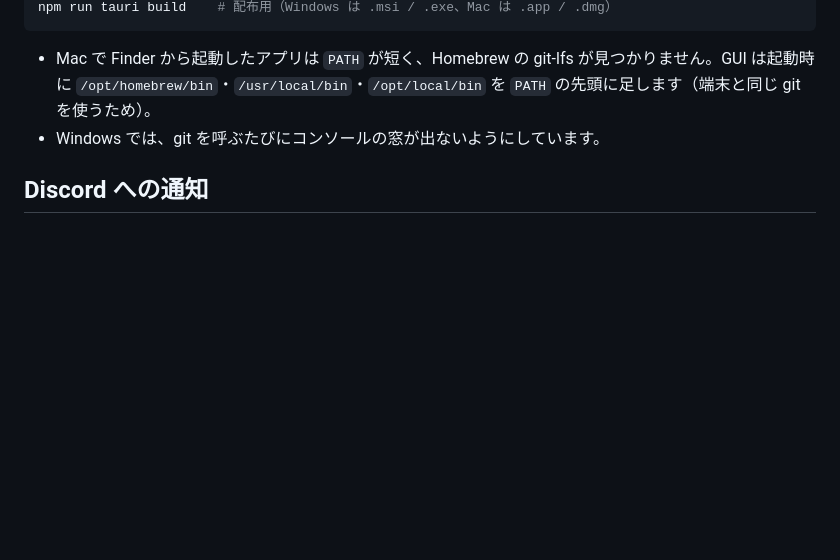
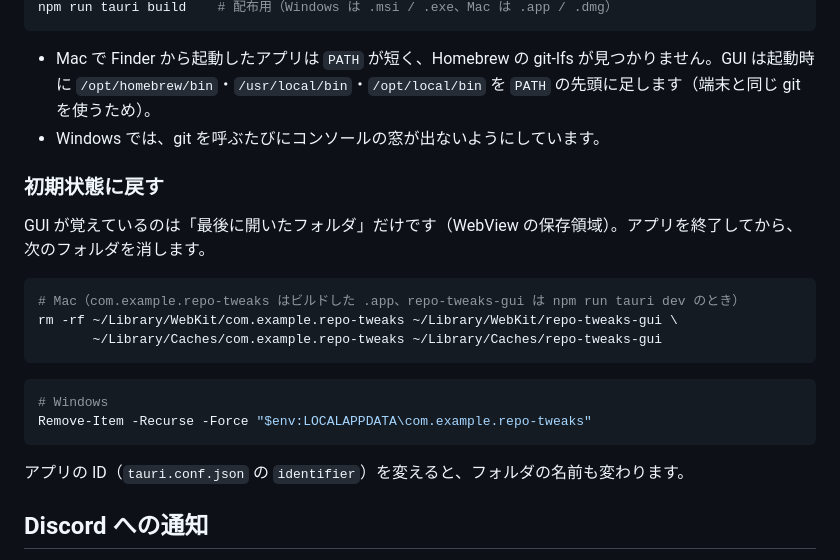
Before and after one commit to akiyakun/repo-tweaks, a Markdown page: README.md, the part around the change. Rendered like a GitHub page; blank space fills up the shorter version.

Commit message:
README: GUI を初期状態に戻す手順（Mac は WebKit と Caches の2か所ずつ、Mac で確認）
Co-Authored-By: Claude Opus 5.5 <noreply@anthropic.com>
Claude-Session: https://claude.ai/code/session_01KqsnJ6XHdaaiRCFQJk28Fw

````diff
--- a/README.md
+++ b/README.md
@@ -296,6 +296,23 @@ npm run tauri build    # 配布用（Windows は .msi / .exe、Mac は .app / .d
 - Mac で Finder から起動したアプリは `PATH` が短く、Homebrew の git-lfs が見つかりません。GUI は起動時に `/opt/homebrew/bin`・`/usr/local/bin`・`/opt/local/bin` を `PATH` の先頭に足します（端末と同じ git を使うため）。
 - Windows では、git を呼ぶたびにコンソールの窓が出ないようにしています。
 
+### 初期状態に戻す
+
+GUI が覚えているのは「最後に開いたフォルダ」だけです（WebView の保存領域）。アプリを終了してから、次のフォルダを消します。
+
+```bash
+# Mac（com.example.repo-tweaks はビルドした .app、repo-tweaks-gui は npm run tauri dev のとき）
+rm -rf ~/Library/WebKit/com.example.repo-tweaks ~/Library/WebKit/repo-tweaks-gui \
+       ~/Library/Caches/com.example.repo-tweaks ~/Library/Caches/repo-tweaks-gui
+```
+
+```powershell
+# Windows
+Remove-Item -Recurse -Force "$env:LOCALAPPDATA\com.example.repo-tweaks"
+```
+
+アプリの ID（`tauri.conf.json` の `identifier`）を変えると、フォルダの名前も変わります。
+
 ## Discord への通知
 
 `repo-tweaks lock` / `unlock` が成功すると、CLI がサーバーへ送り、サーバーが Discord に投稿します（1回の操作で1メッセージ。`.meta` は、元のファイルと持ち主が同じなら、その行にまとめます）。
````
